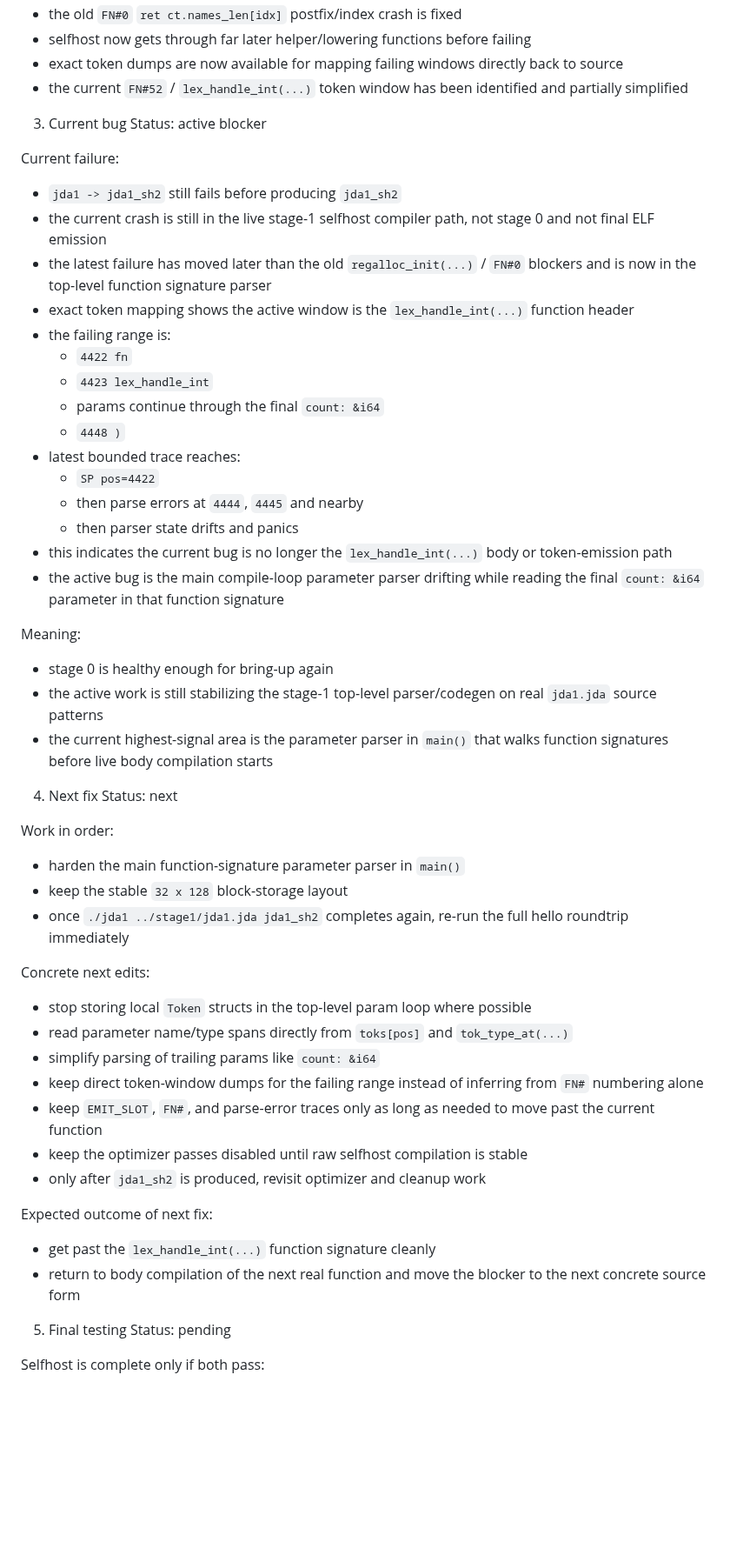
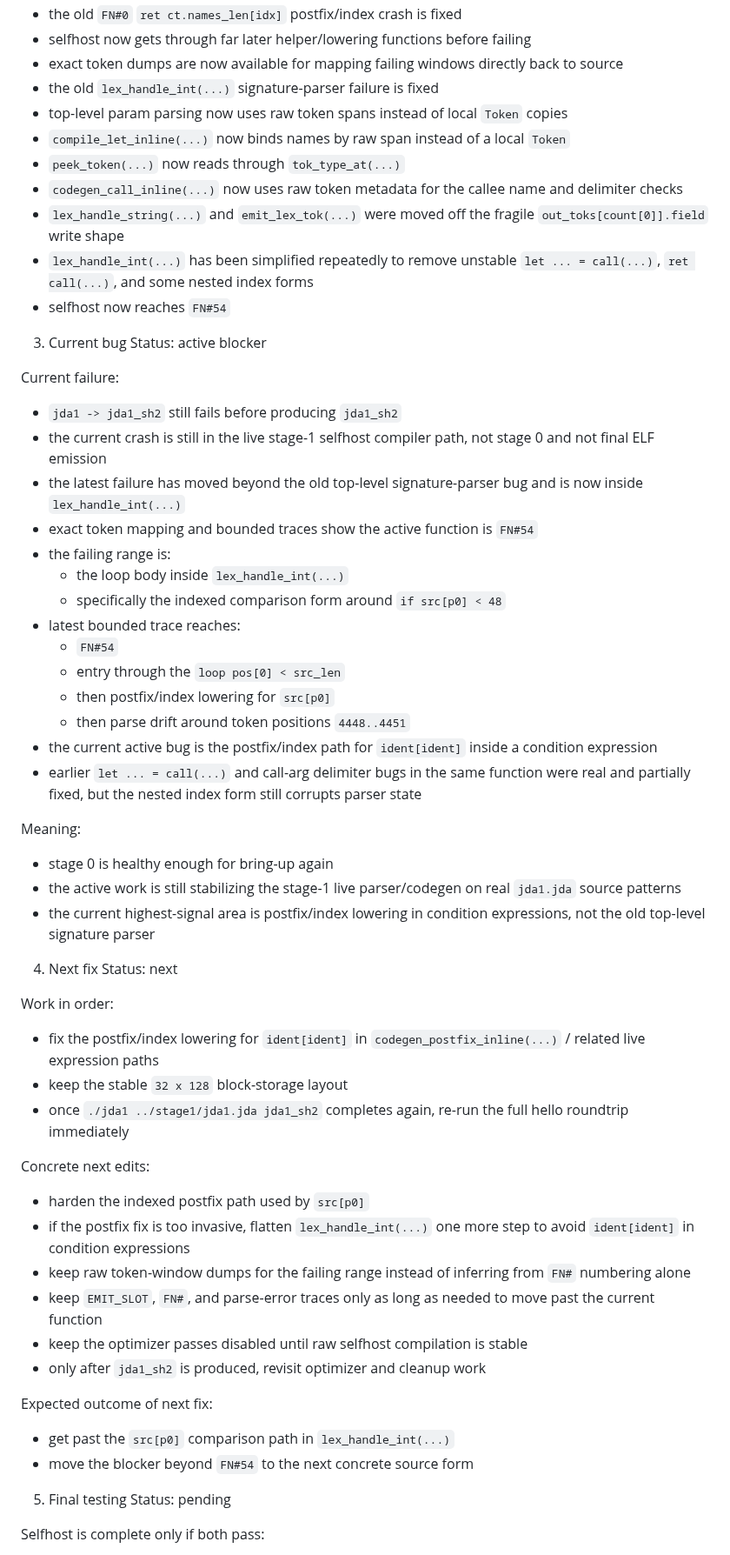
Before and after one commit to jdalang/jda-lang, a Markdown page: docs/Strategy.md, the part around the change. Shown at 87% size. Drawn GitHub-style; blank space fills up the shorter version.

Commit message:
Update selfhost strategy checkpoint

```diff
--- a/docs/Strategy.md
+++ b/docs/Strategy.md
@@ -74,7 +74,14 @@ Verified:
 - the old `FN#0` `ret ct.names_len[idx]` postfix/index crash is fixed
 - selfhost now gets through far later helper/lowering functions before failing
 - exact token dumps are now available for mapping failing windows directly back to source
-- the current `FN#52` / `lex_handle_int(...)` token window has been identified and partially simplified
+- the old `lex_handle_int(...)` signature-parser failure is fixed
+- top-level param parsing now uses raw token spans instead of local `Token` copies
+- `compile_let_inline(...)` now binds names by raw span instead of a local `Token`
+- `peek_token(...)` now reads through `tok_type_at(...)`
+- `codegen_call_inline(...)` now uses raw token metadata for the callee name and delimiter checks
+- `lex_handle_string(...)` and `emit_lex_tok(...)` were moved off the fragile `out_toks[count[0]].field` write shape
+- `lex_handle_int(...)` has been simplified repeatedly to remove unstable `let ... = call(...)`, `ret call(...)`, and some nested index forms
+- selfhost now reaches `FN#54`
 
 3. Current bug
 Status: active blocker
@@ -82,45 +89,43 @@ Status: active blocker
 Current failure:
 - `jda1 -> jda1_sh2` still fails before producing `jda1_sh2`
 - the current crash is still in the live stage-1 selfhost compiler path, not stage 0 and not final ELF emission
-- the latest failure has moved later than the old `regalloc_init(...)` / `FN#0` blockers and is now in the top-level function signature parser
-- exact token mapping shows the active window is the `lex_handle_int(...)` function header
+- the latest failure has moved beyond the old top-level signature-parser bug and is now inside `lex_handle_int(...)`
+- exact token mapping and bounded traces show the active function is `FN#54`
 - the failing range is:
-  - `4422 fn`
-  - `4423 lex_handle_int`
-  - params continue through the final `count: &i64`
-  - `4448 )`
+  - the loop body inside `lex_handle_int(...)`
+  - specifically the indexed comparison form around `if src[p0] < 48`
 - latest bounded trace reaches:
-  - `SP pos=4422`
-  - then parse errors at `4444`, `4445` and nearby
-  - then parser state drifts and panics
-- this indicates the current bug is no longer the `lex_handle_int(...)` body or token-emission path
-- the active bug is the main compile-loop parameter parser drifting while reading the final `count: &i64` parameter in that function signature
+  - `FN#54`
+  - entry through the `loop pos[0] < src_len`
+  - then postfix/index lowering for `src[p0]`
+  - then parse drift around token positions `4448..4451`
+- the current active bug is the postfix/index path for `ident[ident]` inside a condition expression
+- earlier `let ... = call(...)` and call-arg delimiter bugs in the same function were real and partially fixed, but the nested index form still corrupts parser state
 
 Meaning:
 - stage 0 is healthy enough for bring-up again
-- the active work is still stabilizing the stage-1 top-level parser/codegen on real `jda1.jda` source patterns
-- the current highest-signal area is the parameter parser in `main()` that walks function signatures before live body compilation starts
+- the active work is still stabilizing the stage-1 live parser/codegen on real `jda1.jda` source patterns
+- the current highest-signal area is postfix/index lowering in condition expressions, not the old top-level signature parser
 
 4. Next fix
 Status: next
 
 Work in order:
-- harden the main function-signature parameter parser in `main()`
+- fix the postfix/index lowering for `ident[ident]` in `codegen_postfix_inline(...)` / related live expression paths
 - keep the stable `32 x 128` block-storage layout
 - once `./jda1 ../stage1/jda1.jda jda1_sh2` completes again, re-run the full hello roundtrip immediately
 
 Concrete next edits:
-- stop storing local `Token` structs in the top-level param loop where possible
-- read parameter name/type spans directly from `toks[pos]` and `tok_type_at(...)`
-- simplify parsing of trailing params like `count: &i64`
-- keep direct token-window dumps for the failing range instead of inferring from `FN#` numbering alone
+- harden the indexed postfix path used by `src[p0]`
+- if the postfix fix is too invasive, flatten `lex_handle_int(...)` one more step to avoid `ident[ident]` in condition expressions
+- keep raw token-window dumps for the failing range instead of inferring from `FN#` numbering alone
 - keep `EMIT_SLOT`, `FN#`, and parse-error traces only as long as needed to move past the current function
 - keep the optimizer passes disabled until raw selfhost compilation is stable
 - only after `jda1_sh2` is produced, revisit optimizer and cleanup work
 
 Expected outcome of next fix:
-- get past the `lex_handle_int(...)` function signature cleanly
-- return to body compilation of the next real function and move the blocker to the next concrete source form
+- get past the `src[p0]` comparison path in `lex_handle_int(...)`
+- move the blocker beyond `FN#54` to the next concrete source form
 
 5. Final testing
 Status: pending
```
